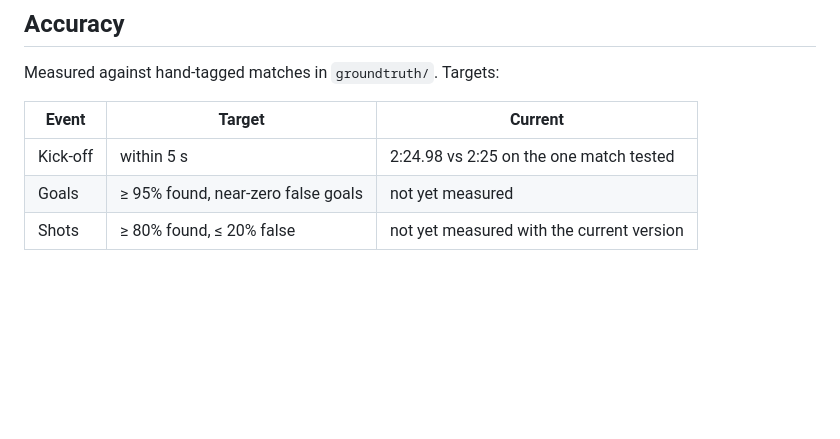
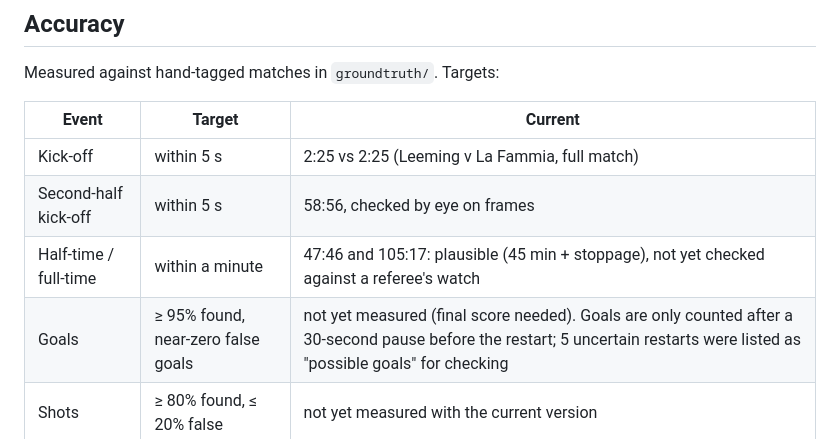
Before and after one commit to ethnfshr-bot/touchline, a Markdown page: pipeline/README.md, the part around the change. Drawn GitHub-style; blank space fills up the shorter version.

Commit message:
README: accuracy so far on the full match

```diff
--- a/pipeline/README.md
+++ b/pipeline/README.md
@@ -51,8 +51,10 @@ Measured against hand-tagged matches in `groundtruth/`. Targets:
 
 | Event | Target | Current |
 |---|---|---|
-| Kick-off | within 5 s | 2:24.98 vs 2:25 on the one match tested |
-| Goals | ≥ 95% found, near-zero false goals | not yet measured |
+| Kick-off | within 5 s | 2:25 vs 2:25 (Leeming v La Fammia, full match) |
+| Second-half kick-off | within 5 s | 58:56, checked by eye on frames |
+| Half-time / full-time | within a minute | 47:46 and 105:17: plausible (45 min + stoppage), not yet checked against a referee's watch |
+| Goals | ≥ 95% found, near-zero false goals | not yet measured (final score needed). Goals are only counted after a 30-second pause before the restart; 5 uncertain restarts were listed as "possible goals" for checking |
 | Shots | ≥ 80% found, ≤ 20% false | not yet measured with the current version |
 
 ### Pitch calibration on follow-cam video: not solved yet
```
